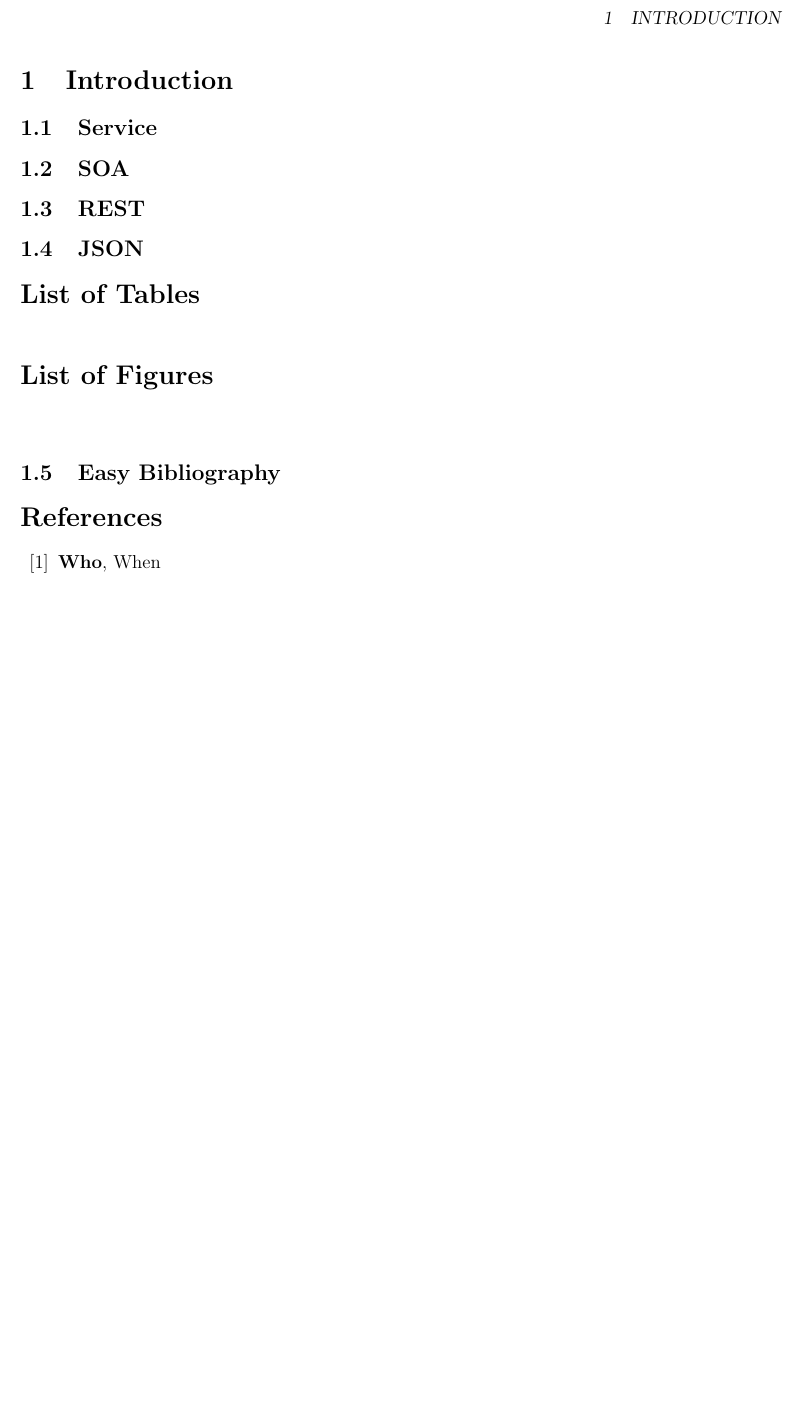
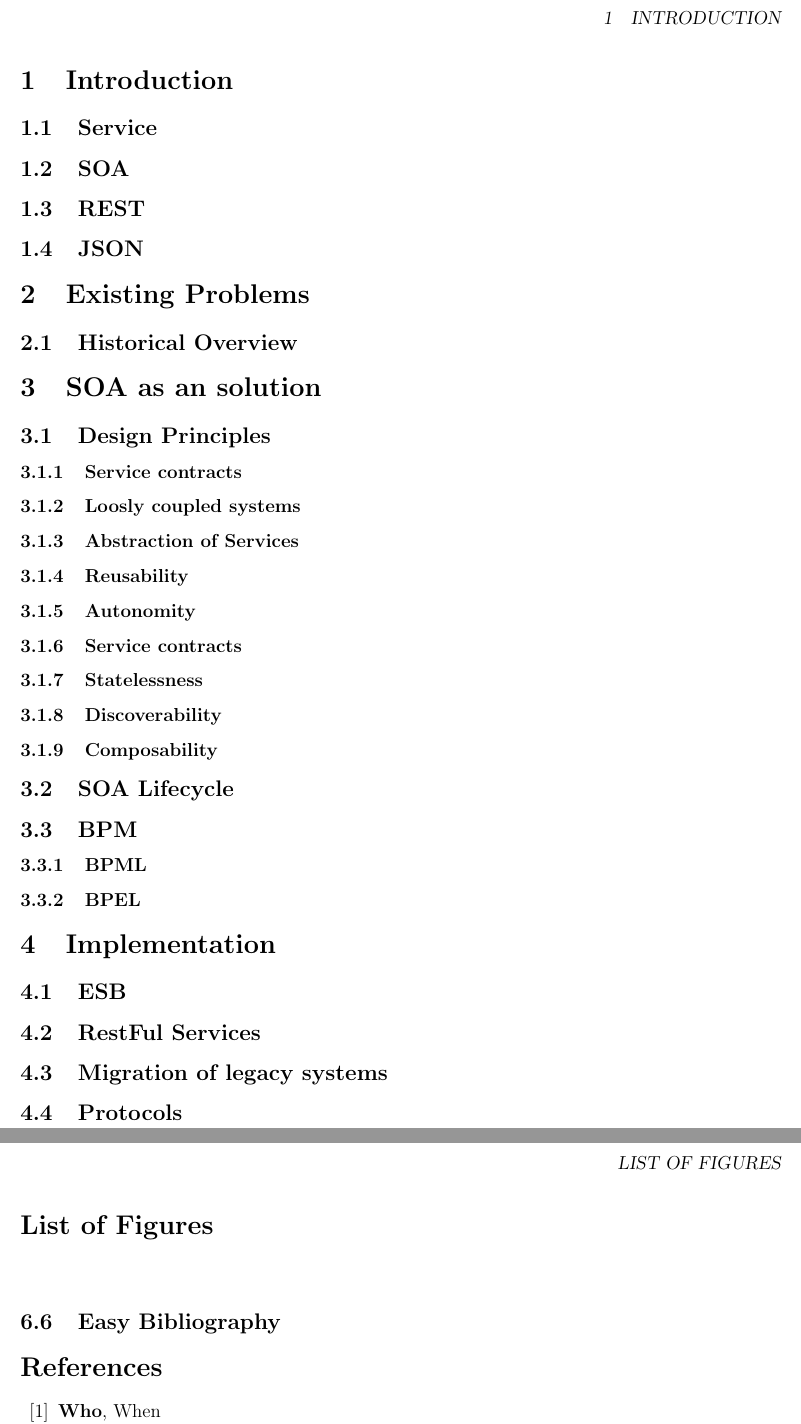
Before and after one commit to hsiegel-tgm/SOA2, a LaTeX document (Ausarbeitung.tex): part of page 3 of 3 before the commit and two parts of pages 4 and 5 of 5 after it, the two joined at a grey line, cut so that both start at the same text, the shorter picture padded with empty space. Compiled offline with pdfLaTeX; an older LaTeX class or package is replaced by its successor.

Commit message:
added inhaltsangebeee

```diff
--- a/Ausarbeitung.tex
+++ b/Ausarbeitung.tex
@@ -86,6 +86,52 @@ Vogt \textsc{Andreas}
 
 
 
+\section{Existing Problems}
+\subsection{Historical Overview}
+
+\section{SOA as an solution}
+\subsection{Design Principles}
+\subsubsection{Service contracts}
+
+\subsubsection{Loosly coupled systems}
+\subsubsection{Abstraction of Services}
+\subsubsection{Reusability}
+\subsubsection{Autonomity}
+\subsubsection{Service contracts}
+\subsubsection{Statelessness}
+\subsubsection{Discoverability}
+\subsubsection{Composability}
+\subsection{SOA Lifecycle}
+\subsection{BPM}
+\subsubsection{BPML}
+\subsubsection{BPEL}
+
+\section{Implementation}
+\subsection{ESB}
+\subsection{RestFul Services}
+\subsection{Migration of legacy systems}
+\subsection{Protocols}
+\subsubsection{XML}
+\subsubsection{JSON}
+\subsubsection{SOAP}
+\subsubsection{WSDL}
+\subsubsection{UUID}
+
+
+\section{Code Snippets}
+\section{Comparison}
+\subsection{Pro and Contra of SOA}
+\subsection{SOA VS. EAI}
+\subsection{SOA VS. OOP}
+\subsection{SOA VS. REST}
+\subsection{Practical Context and Real life implementation}
+
+
+
+
+
+
+
 \listoftables
 \listoffigures
 \printglossaries
```
Also changed, not shown: Ausarbeitung.pdf.
